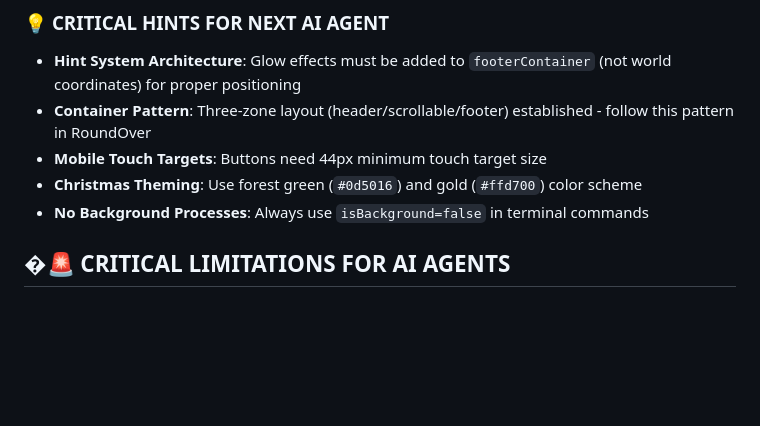
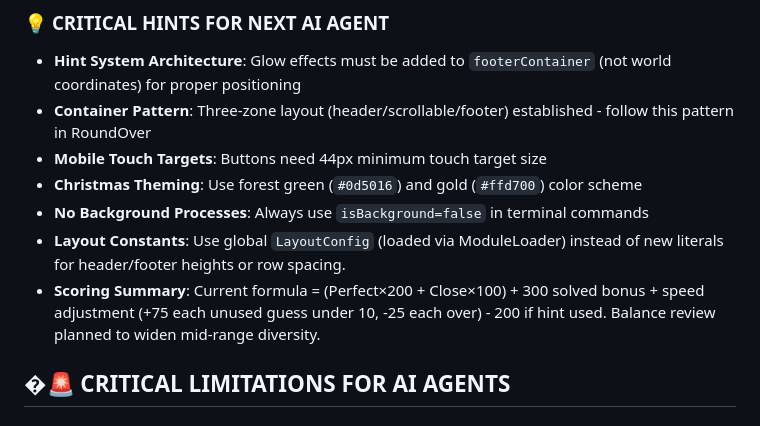
Before and after one commit to Murteas/XmasMM, a Markdown page: AI_AGENT_BRIEFING.md, the part around the change. Rendered like a GitHub page; blank space fills up the shorter version.

```diff
--- a/AI_AGENT_BRIEFING.md
+++ b/AI_AGENT_BRIEFING.md
@@ -85,6 +85,8 @@ Polish the RoundOver scene and optimize its history view feature for better mobi
 - **Mobile Touch Targets**: Buttons need 44px minimum touch target size
 - **Christmas Theming**: Use forest green (`#0d5016`) and gold (`#ffd700`) color scheme
 - **No Background Processes**: Always use `isBackground=false` in terminal commands
+- **Layout Constants**: Use global `LayoutConfig` (loaded via ModuleLoader) instead of new literals for header/footer heights or row spacing.
+- **Scoring Summary**: Current formula = (Perfect×200 + Close×100) + 300 solved bonus + speed adjustment (+75 each unused guess under 10, -25 each over) - 200 if hint used. Balance review planned to widen mid-range diversity.
 
 ## �🚨 CRITICAL LIMITATIONS FOR AI AGENTS
 
```
Also changed, not shown: README.md (+15 -1 lines).
